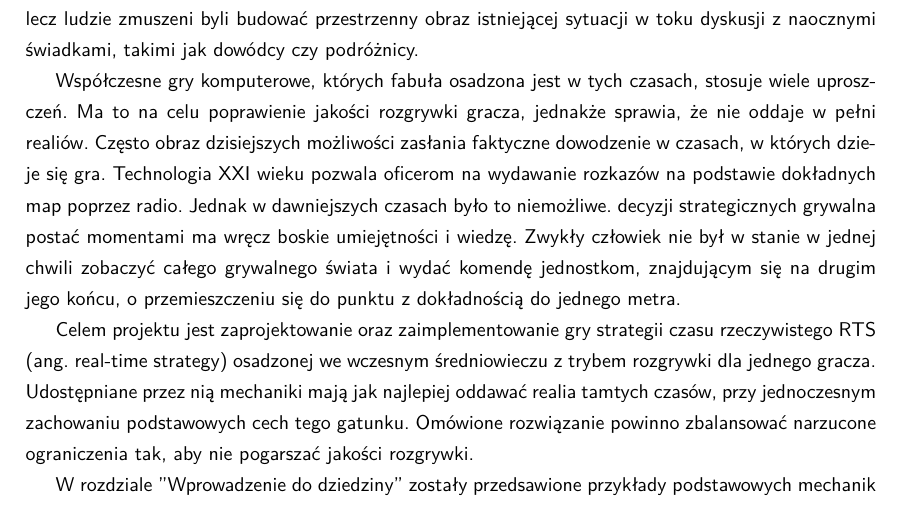
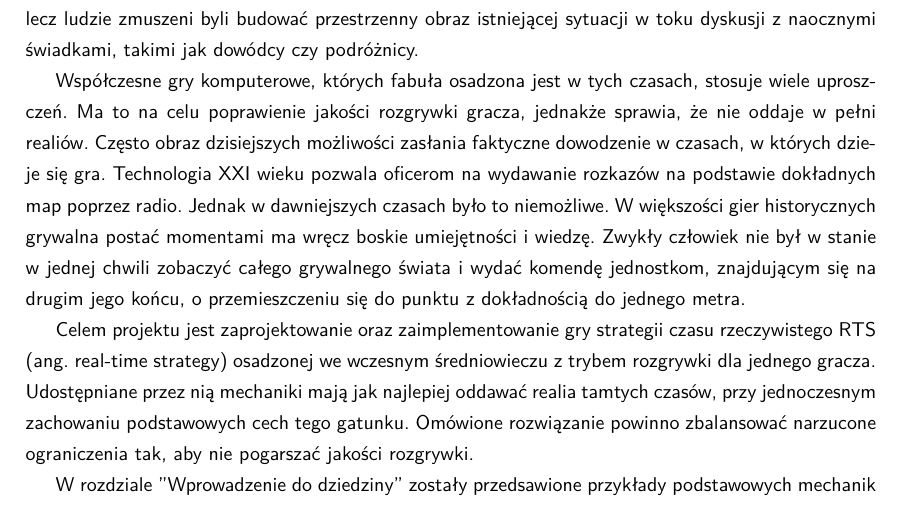
Before and after one commit to YetAnotherSpieskowcy/RTS, a LaTeX document (docs/main.tex, which reads docs/chapters/1_wstep.tex): part of page 6 of 35, cut so that both start at the same text. Compiled offline with LuaLaTeX.

Commit message:
Update 1_wstep.tex

```diff
--- a/docs/chapters/1_wstep.tex
+++ b/docs/chapters/1_wstep.tex
@@ -7,7 +7,7 @@ istniejącej sytuacji w toku dyskusji z naocznymi świadkami, takimi jak dowódc
 Współczesne gry komputerowe, których fabuła osadzona jest w tych czasach, stosuje wiele uproszczeń. Ma to na celu poprawienie jakości
 rozgrywki gracza, jednakże sprawia, że nie oddaje w pełni realiów. Często obraz dzisiejszych możliwości zasłania faktyczne dowodzenie
 w czasach, w których dzieje się gra. Technologia XXI wieku pozwala oficerom na wydawanie rozkazów na podstawie dokładnych map poprzez radio.
-Jednak w dawniejszych czasach było to niemożliwe. decyzji strategicznych grywalna postać momentami ma wręcz boskie umiejętności i wiedzę. Zwykły człowiek nie był w
+Jednak w dawniejszych czasach było to niemożliwe. W większości gier historycznych grywalna postać momentami ma wręcz boskie umiejętności i wiedzę. Zwykły człowiek nie był w
 stanie w jednej chwili zobaczyć całego grywalnego świata i wydać komendę jednostkom, znajdującym się na drugim jego końcu, o przemieszczeniu
 się do punktu z dokładnością do jednego metra.
 
```
